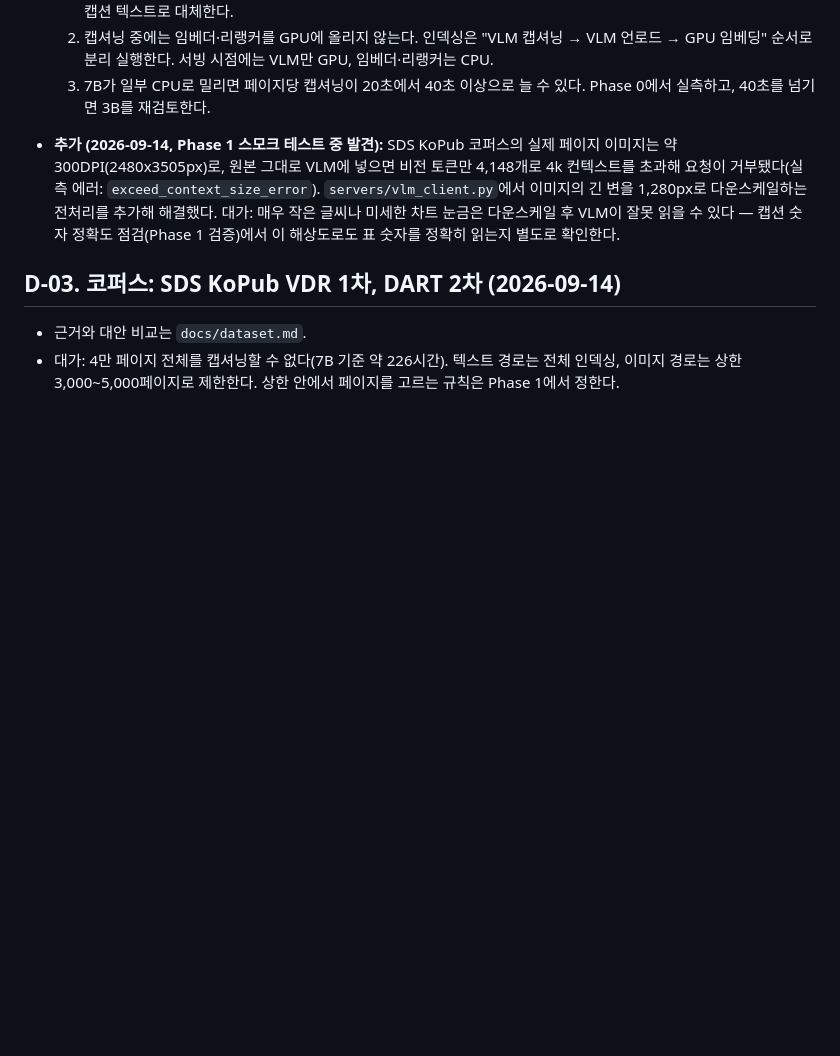
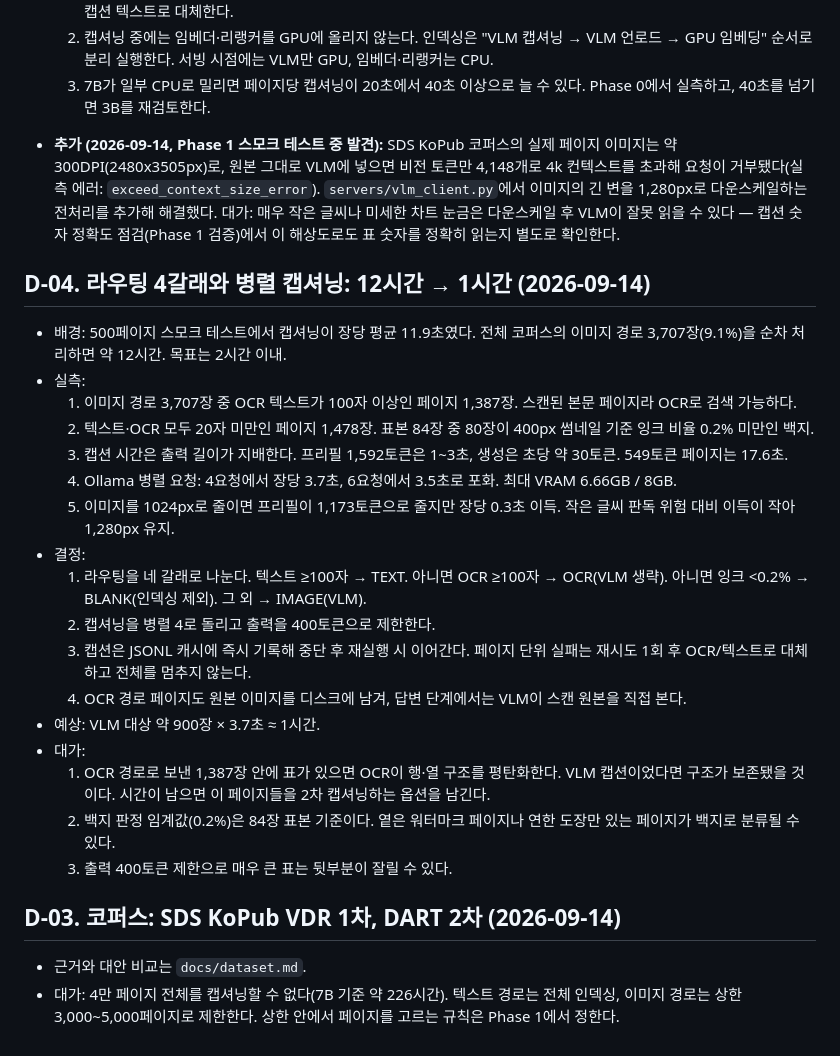
Before and after one commit to gkstn0657-ship-it/multimodal-rag, a Markdown page: docs/decisions.md, the part around the change. GitHub-like rendering; blank space fills up the shorter version.

Commit message:
docs: 캡셔닝 시간 단축 결정 기록

```diff
--- a/docs/decisions.md
+++ b/docs/decisions.md
@@ -23,6 +23,28 @@
   대가: 매우 작은 글씨나 미세한 차트 눈금은 다운스케일 후 VLM이 잘못 읽을 수 있다 — 캡션 숫자 정확도 점검(Phase 1 검증)에서
   이 해상도로도 표 숫자를 정확히 읽는지 별도로 확인한다.
 
+## D-04. 라우팅 4갈래와 병렬 캡셔닝: 12시간 → 1시간 (2026-09-14)
+
+- 배경: 500페이지 스모크 테스트에서 캡셔닝이 장당 평균 11.9초였다. 전체 코퍼스의 이미지 경로 3,707장(9.1%)을
+  순차 처리하면 약 12시간. 목표는 2시간 이내.
+- 실측:
+  1. 이미지 경로 3,707장 중 OCR 텍스트가 100자 이상인 페이지 1,387장. 스캔된 본문 페이지라 OCR로 검색 가능하다.
+  2. 텍스트·OCR 모두 20자 미만인 페이지 1,478장. 표본 84장 중 80장이 400px 썸네일 기준 잉크 비율 0.2% 미만인 백지.
+  3. 캡션 시간은 출력 길이가 지배한다. 프리필 1,592토큰은 1~3초, 생성은 초당 약 30토큰. 549토큰 페이지는 17.6초.
+  4. Ollama 병렬 요청: 4요청에서 장당 3.7초, 6요청에서 3.5초로 포화. 최대 VRAM 6.66GB / 8GB.
+  5. 이미지를 1024px로 줄이면 프리필이 1,173토큰으로 줄지만 장당 0.3초 이득. 작은 글씨 판독 위험 대비 이득이 작아 1,280px 유지.
+- 결정:
+  1. 라우팅을 네 갈래로 나눈다. 텍스트 ≥100자 → TEXT. 아니면 OCR ≥100자 → OCR(VLM 생략). 아니면 잉크 <0.2% → BLANK(인덱싱 제외). 그 외 → IMAGE(VLM).
+  2. 캡셔닝을 병렬 4로 돌리고 출력을 400토큰으로 제한한다.
+  3. 캡션은 JSONL 캐시에 즉시 기록해 중단 후 재실행 시 이어간다. 페이지 단위 실패는 재시도 1회 후 OCR/텍스트로 대체하고 전체를 멈추지 않는다.
+  4. OCR 경로 페이지도 원본 이미지를 디스크에 남겨, 답변 단계에서는 VLM이 스캔 원본을 직접 본다.
+- 예상: VLM 대상 약 900장 × 3.7초 ≈ 1시간.
+- 대가:
+  1. OCR 경로로 보낸 1,387장 안에 표가 있으면 OCR이 행·열 구조를 평탄화한다. VLM 캡션이었다면 구조가 보존됐을 것이다.
+     시간이 남으면 이 페이지들을 2차 캡셔닝하는 옵션을 남긴다.
+  2. 백지 판정 임계값(0.2%)은 84장 표본 기준이다. 옅은 워터마크 페이지나 연한 도장만 있는 페이지가 백지로 분류될 수 있다.
+  3. 출력 400토큰 제한으로 매우 큰 표는 뒷부분이 잘릴 수 있다.
+
 ## D-03. 코퍼스: SDS KoPub VDR 1차, DART 2차 (2026-09-14)
 
 - 근거와 대안 비교는 `docs/dataset.md`.
```
